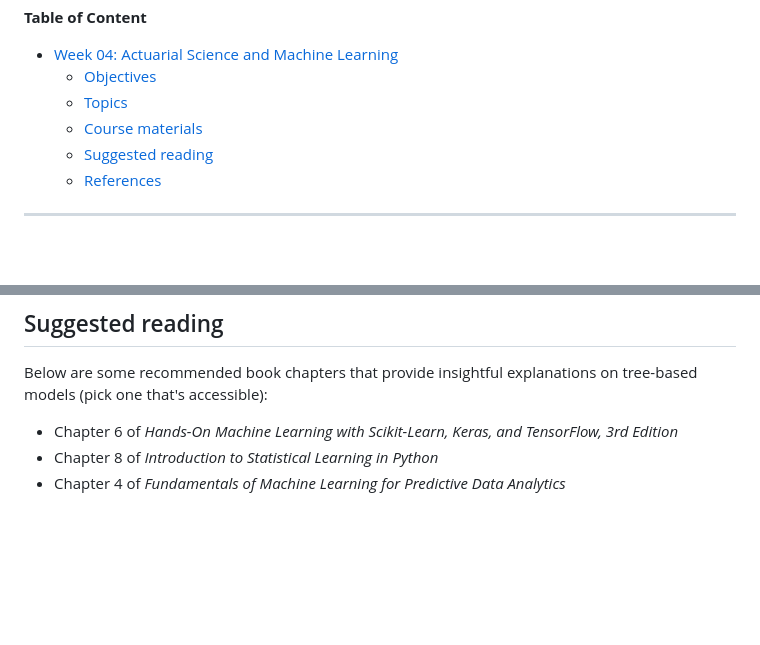
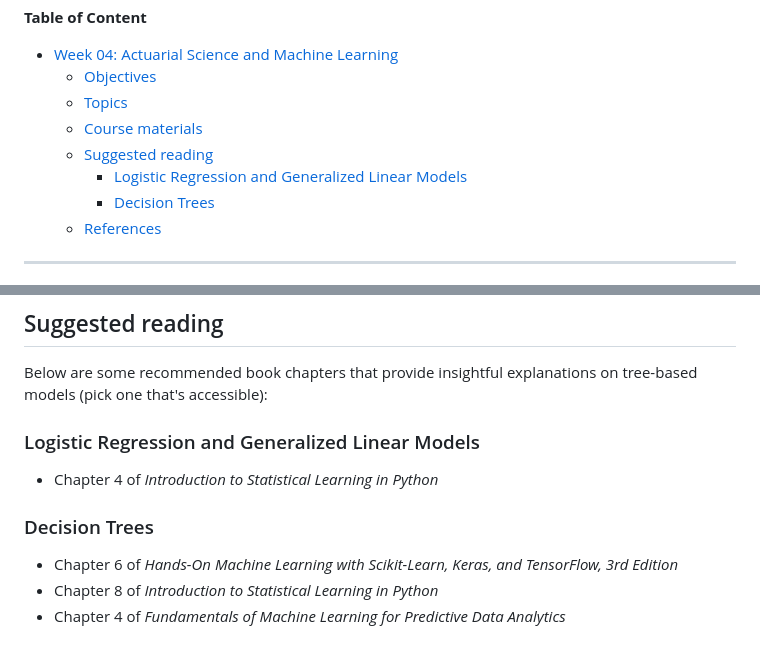
Before and after one commit to xiangshiyin/machine-learning-for-actuarial-science, a Markdown page: 2025-spring/week04/README.md, 2 parts joined by grey strips. Drawn GitHub-style; blank space fills up the shorter version.

```diff
--- a/2025-spring/week04/README.md
+++ b/2025-spring/week04/README.md
@@ -7,6 +7,8 @@
   - [Topics](#topics)
   - [Course materials](#course-materials)
   - [Suggested reading](#suggested-reading)
+    - [Logistic Regression and Generalized Linear Models](#logistic-regression-and-generalized-linear-models)
+    - [Decision Trees](#decision-trees)
   - [References](#references)
 
 ---
@@ -29,6 +31,11 @@ Here are the topics we are going to cover
 
 ## Suggested reading
 Below are some recommended book chapters that provide insightful explanations on tree-based models (pick one that's accessible):
+
+### Logistic Regression and Generalized Linear Models
+* Chapter 4 of *Introduction to Statistical Learning in Python*
+
+### Decision Trees
 * Chapter 6 of *Hands-On Machine Learning with Scikit-Learn, Keras, and TensorFlow, 3rd Edition*
 * Chapter 8 of *Introduction to Statistical Learning in Python*
 * Chapter 4 of *Fundamentals of Machine Learning for Predictive Data Analytics*
```
Also changed, not shown: other parts of 2025-spring/week04/README.md (+3 -0 lines).
